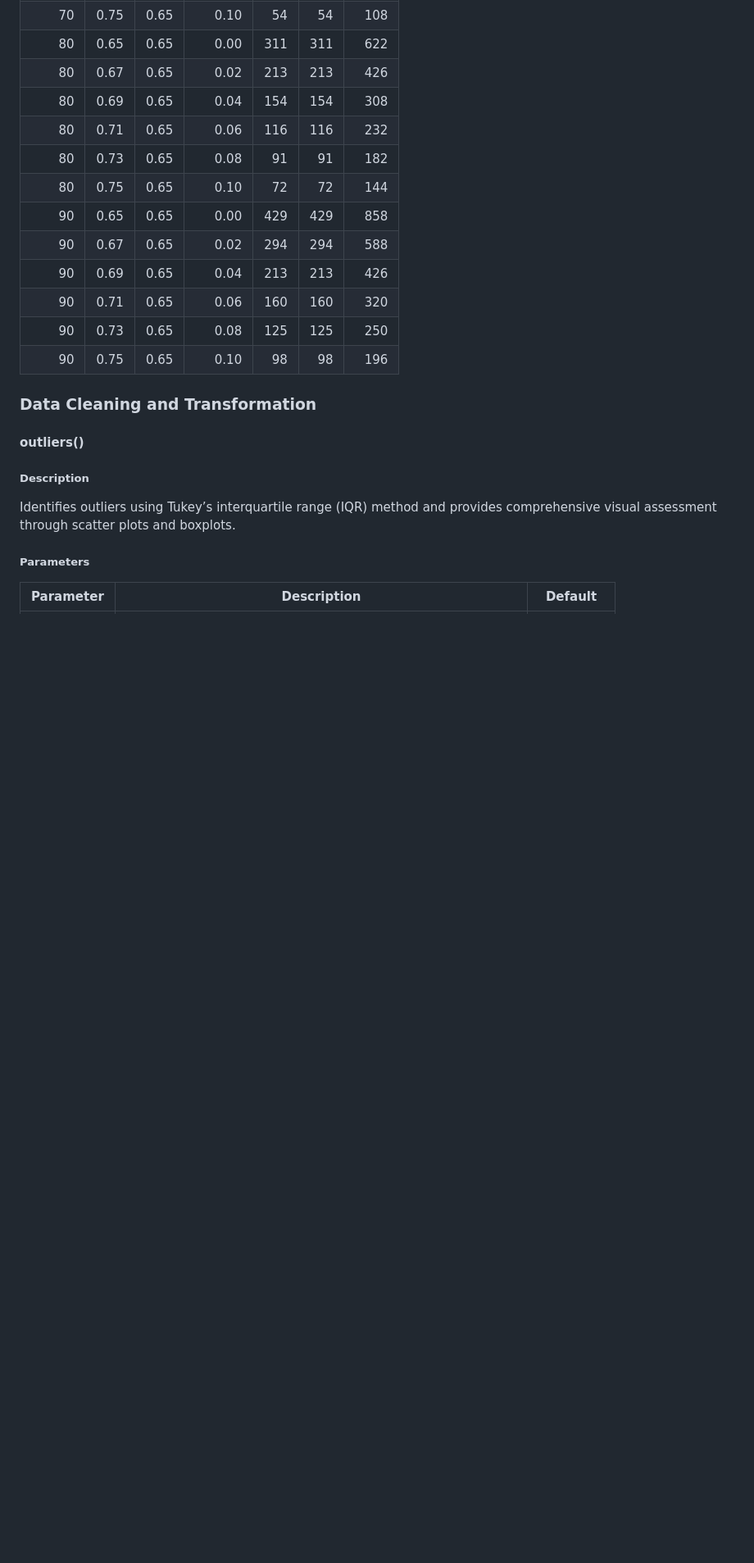
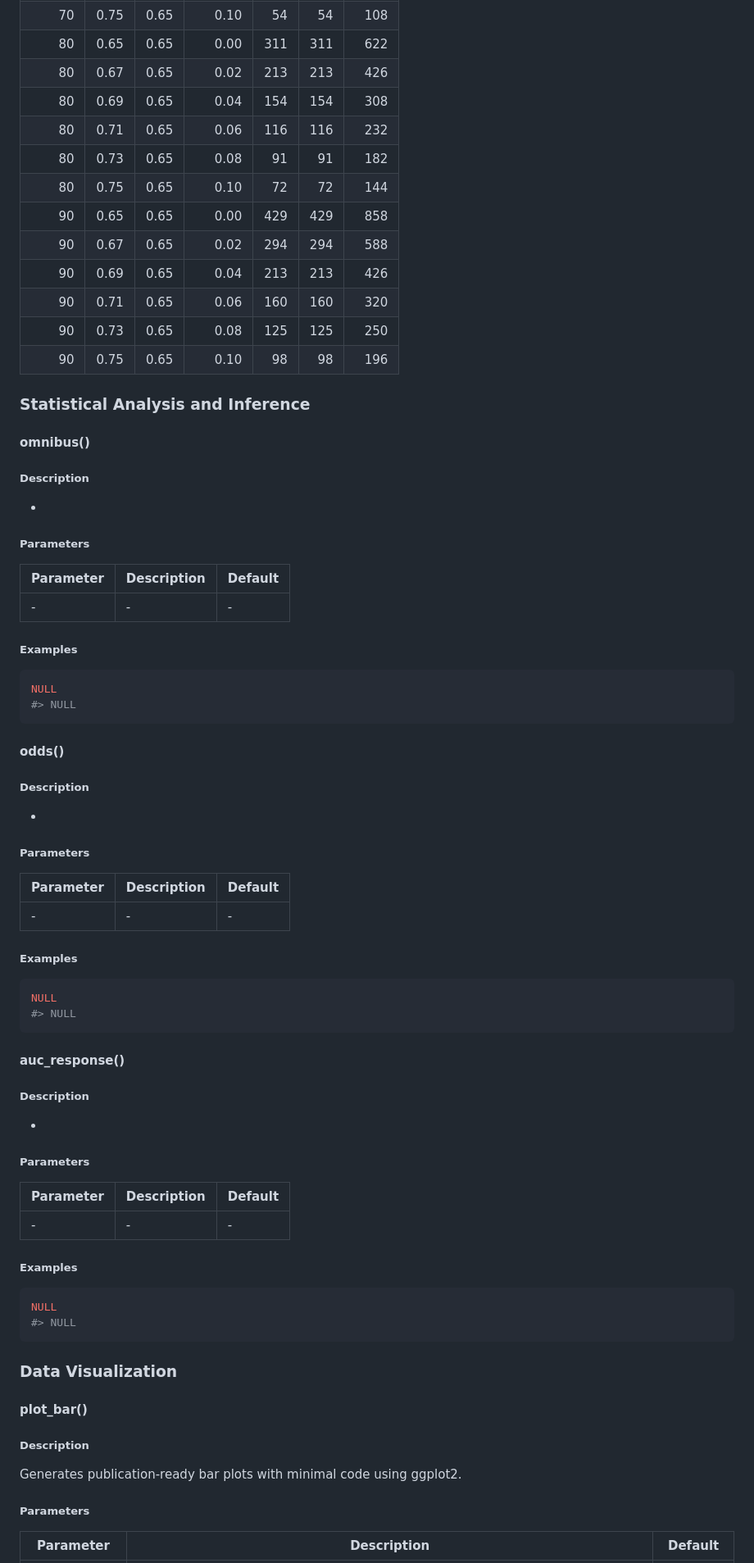
Before and after one commit to sebasquirarte/biostats, a Markdown page: README.md, the part around the change printed below. Shown: that part at 82% size. GitHub-like rendering; blank space fills up the shorter version.

````diff
--- a/README.md
+++ b/README.md
@@ -598,15 +633,72 @@ result <- sample_size_range(x1_range = c(0.65, 0.75),
 |    90 | 0.73 | 0.65 |    0.08 | 125 | 125 |   250 |
 |    90 | 0.75 | 0.65 |    0.10 |  98 |  98 |   196 |
 
-### Data Cleaning and Transformation
+### Statistical Analysis and Inference
 
-#### **outliers()**
+#### **omnibus()**
 
 ##### Description
 
-Identifies outliers using Tukey’s interquartile range (IQR) method and
-provides comprehensive visual assessment through scatter plots and
-boxplots.
+-
+
+##### Parameters
+
+| Parameter | Description | Default |
+|-----------|-------------|---------|
+| \-        | \-          | \-      |
+
+##### Examples
+
+``` r
+NULL
+#> NULL
+```
+
+#### **odds()**
+
+##### Description
+
+-
+
+##### Parameters
+
+| Parameter | Description | Default |
+|-----------|-------------|---------|
+| \-        | \-          | \-      |
+
+##### Examples
+
+``` r
+NULL
+#> NULL
+```
+
+#### **auc_response()**
+
+##### Description
+
+-
+
+##### Parameters
+
+| Parameter | Description | Default |
+|-----------|-------------|---------|
+| \-        | \-          | \-      |
+
+##### Examples
+
+``` r
+NULL
+#> NULL
+```
+
+### Data Visualization
+
+#### **plot_bar()**
+
+##### Description
+
+Generates publication-ready bar plots with minimal code using ggplot2.
 
 ##### Parameters
 
````
Also changed, not shown: other parts of README.md (+148 -34 lines), man/figures/README-unnamed-chunk-15-1.png, man/figures/README-unnamed-chunk-19-1.png, man/figures/README-unnamed-chunk-20-1.png, man/figures/README-unnamed-chunk-21-1.png (added), man/figures/README-unnamed-chunk-26-1.png (added), 2 other files.
